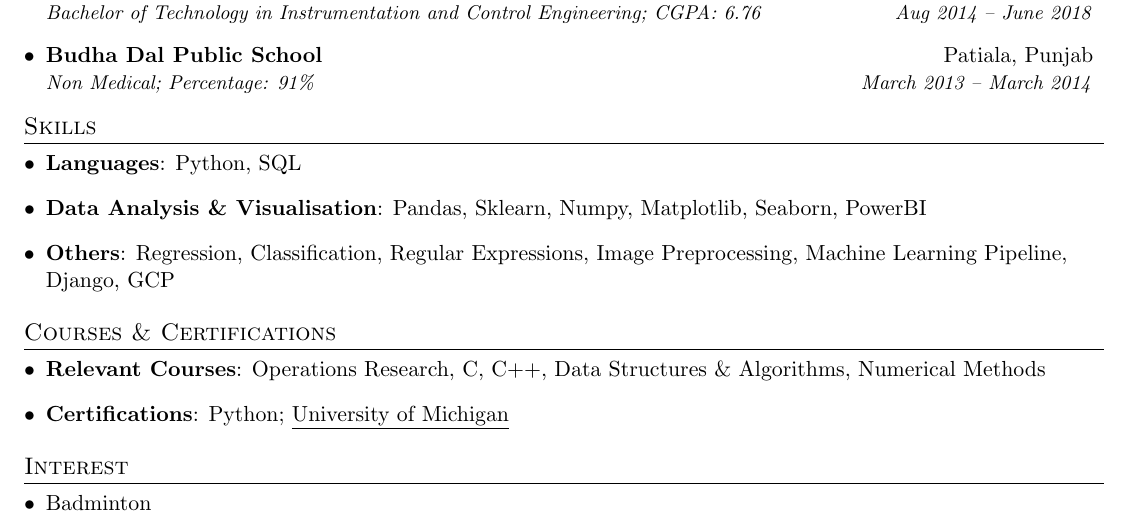
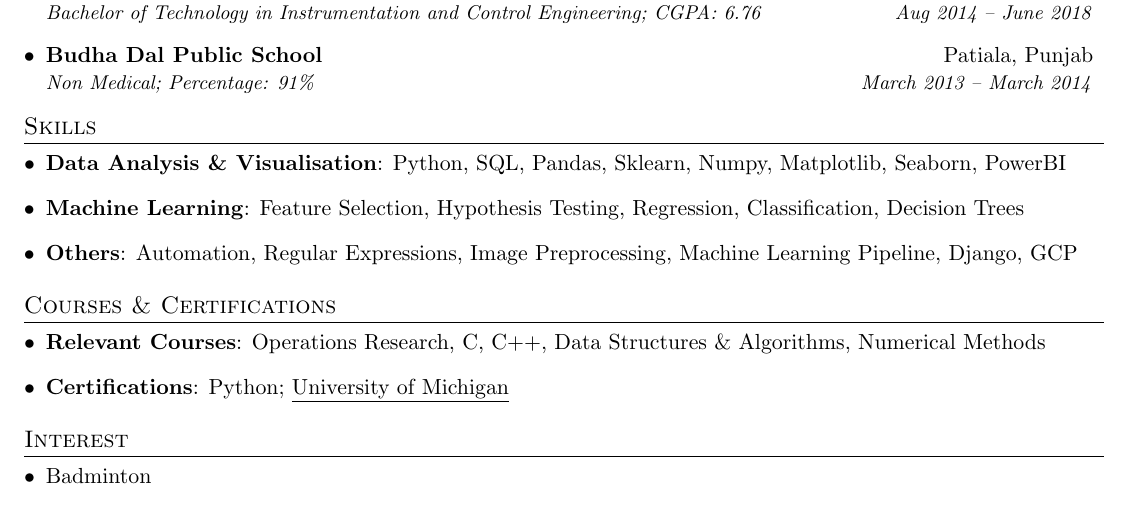
Before and after one commit to adarsh9780/resume, a LaTeX CV (adarsh_maurya_resume.tex): part of the page, cut so that both start at the same text. Compiled offline with pdfLaTeX.

Commit message:
Skills Updated

```diff
--- a/adarsh_maurya_resume.tex
+++ b/adarsh_maurya_resume.tex
@@ -138,15 +138,15 @@
 \section{Skills}
   \resumeSubHeadingListStart
     \item{
-      \textbf{Languages}{: Python, SQL}
+      \textbf{Data Analysis \& Visualisation}{: Python, SQL, Pandas, Sklearn, Numpy, Matplotlib, Seaborn, PowerBI}
       \hfill
     }
     \item{
-      \textbf{Data Analysis \& Visualisation}{: Pandas, Sklearn, Numpy, Matplotlib, Seaborn, PowerBI}
+      \textbf{Machine Learning}{: Feature Selection, Hypothesis Testing, Regression, Classification, Decision Trees}
       \hfill
     }
     \item{
-      \textbf{Others}{: Regression, Classification, Regular Expressions, Image Preprocessing, Machine Learning Pipeline, Django, GCP}
+      \textbf{Others}{: Automation, Regular Expressions, Image Preprocessing, Machine Learning Pipeline, Django, GCP}
       \hfill
     }
   \resumeSubHeadingListEnd
```
Also changed, not shown: adarsh_maurya_resume.pdf.
